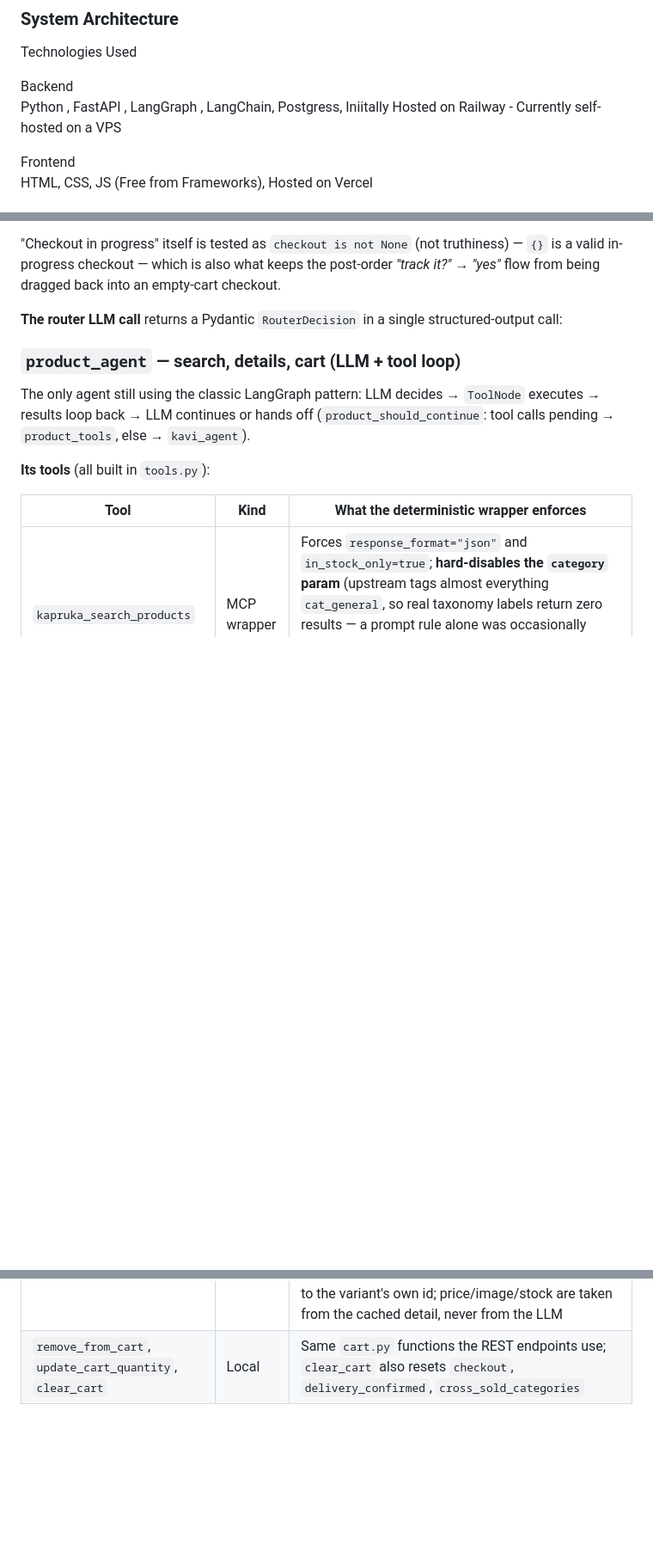
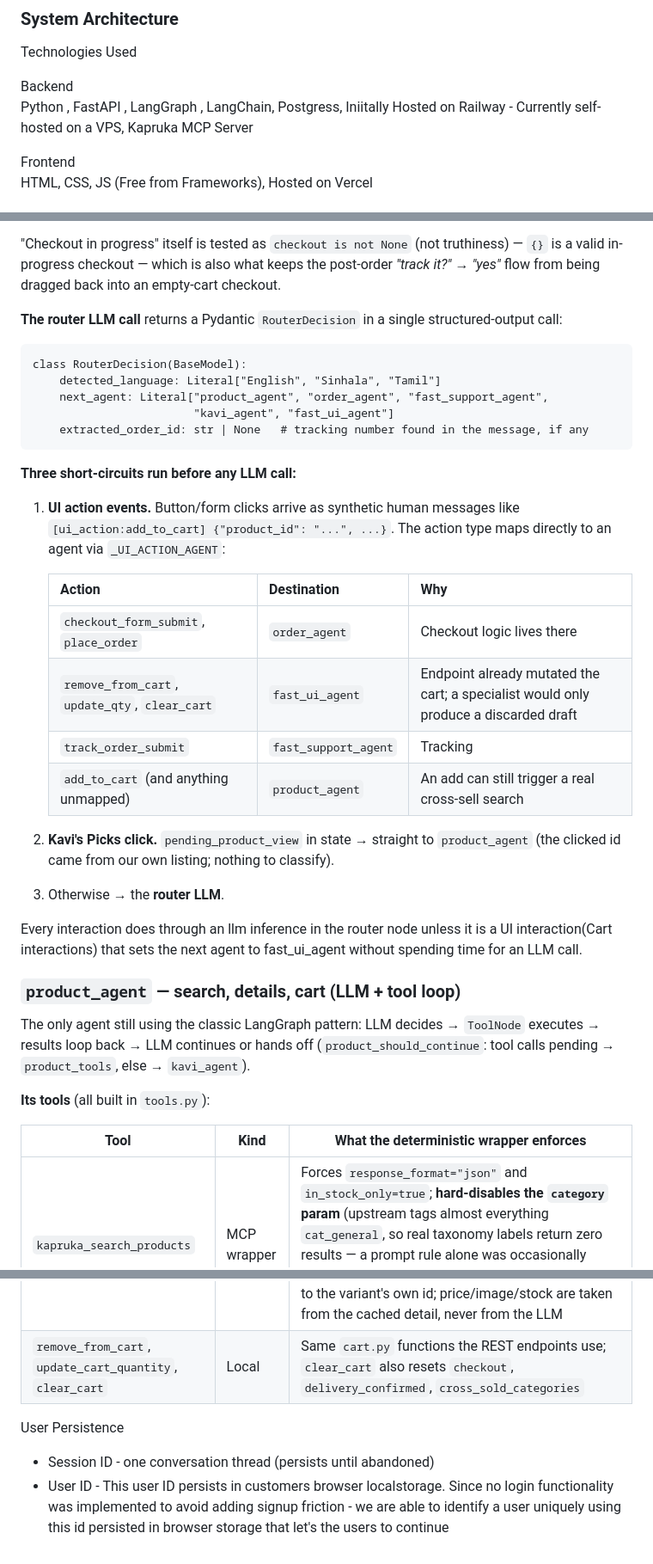
Before and after one commit to subhanu-dev/Kavi-Shopping-Agent, a Markdown page: README.md, 3 parts joined by grey strips. Shown at 86% size. Rendered like a GitHub page; blank space fills up the shorter version.

````diff
--- a/README.md
+++ b/README.md
@@ -13,7 +13,7 @@ Kaví can search Kapruka's live catalog 🔍, understand English, Sinhala, Tamil
 Technologies Used
 
 Backend <br>
-Python , FastAPI , LangGraph , LangChain, Postgress, Iniitally Hosted on Railway - Currently self-hosted on a VPS
+Python , FastAPI , LangGraph , LangChain, Postgress, Iniitally Hosted on Railway - Currently self-hosted on a VPS, Kapruka MCP Server
 
 Frontend <br>
 HTML, CSS, JS (Free from Frameworks), Hosted on Vercel
@@ -83,6 +84,31 @@ Routing rules baked into the prompt (the ones that matter):
 "Checkout in progress" itself is tested as `checkout is not None` (not truthiness) — `{}` is a valid in-progress checkout — which is also what keeps the post-order *"track it?" → "yes"* flow from being dragged back into an empty-cart checkout.
 
 **The router LLM call** returns a Pydantic `RouterDecision` in a single structured-output call:
+```
+class RouterDecision(BaseModel):
+    detected_language: Literal["English", "Sinhala", "Tamil"]
+    next_agent: Literal["product_agent", "order_agent", "fast_support_agent",
+                        "kavi_agent", "fast_ui_agent"]
+    extracted_order_id: str | None   # tracking number found in the message, if any
+```
+
+**Three short-circuits run before any LLM call:**
+
+1. **UI action events.** Button/form clicks arrive as synthetic human messages like `[ui_action:add_to_cart] {"product_id": "...", ...}`. The action type maps directly to an agent via `_UI_ACTION_AGENT`:
+
+   | Action | Destination | Why |
+   |---|---|---|
+   | `checkout_form_submit`, `place_order` | `order_agent` | Checkout logic lives there |
+   | `remove_from_cart`, `update_qty`, `clear_cart` | `fast_ui_agent` | Endpoint already mutated the cart; a specialist would only produce a discarded draft |
+   | `track_order_submit` | `fast_support_agent` | Tracking |
+   | `add_to_cart` (and anything unmapped) | `product_agent` | An add can still trigger a real cross-sell search |
+
+2. **Kavi's Picks click.** `pending_product_view` in state → straight to `product_agent` (the clicked id came from our own listing; nothing to classify).
+3. Otherwise → the **router LLM**.
+
+Every interaction does through an llm inference in the router node unless it is a UI interaction(Cart interactions) that sets the next agent to fast_ui_agent without spending time for an LLM call.
+
+
 
 ###  `product_agent` — search, details, cart (LLM + tool loop)
 
@@ -96,3 +122,9 @@ The only agent still using the classic LangGraph pattern: LLM decides → `ToolN
 | `kapruka_get_product` | MCP wrapper | Forces JSON; caches the full product payload into `state.viewed_products[product_id]` — this cache is what later validates `add_to_cart` |
 | `add_to_cart` | Local | Refuses ids that were never seen in a tool result ("details aren't loaded yet — call get_product first"); multi-variant products force a which-variant question; a single "default" variant resolves silently to the variant's own id; price/image/stock are taken from the cached detail, never from the LLM |
 | `remove_from_cart`, `update_cart_quantity`, `clear_cart` | Local | Same `cart.py` functions the REST endpoints use; `clear_cart` also resets `checkout`, `delivery_confirmed`, `cross_sold_categories` |
+
+
+User Persistence
+
+- Session ID - one conversation thread (persists until abandoned)
+- User ID - This user ID persists in customers browser localstorage. Since no login functionality was implemented to avoid adding signup friction - we are able to identify a user uniquely using this id persisted in browser storage that let's the users to continue
````
Also changed, not shown: other parts of README.md (+14 -13 lines).
